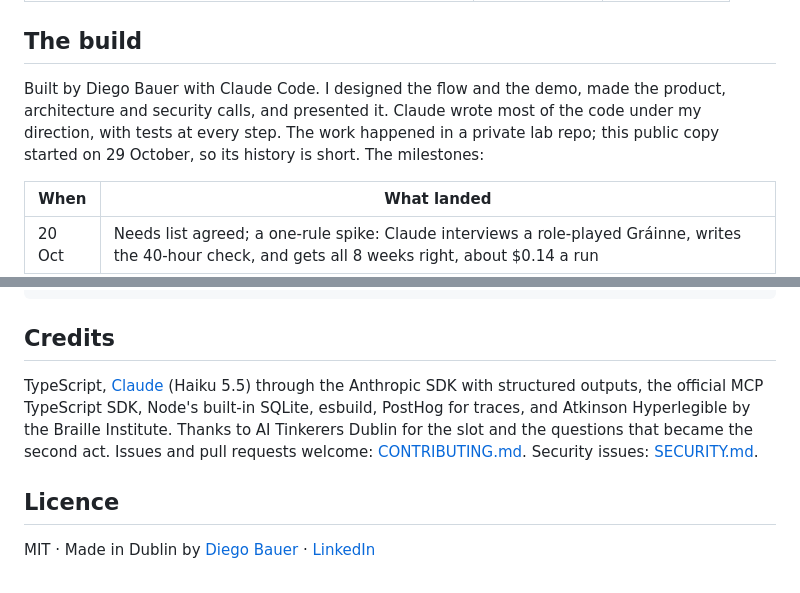
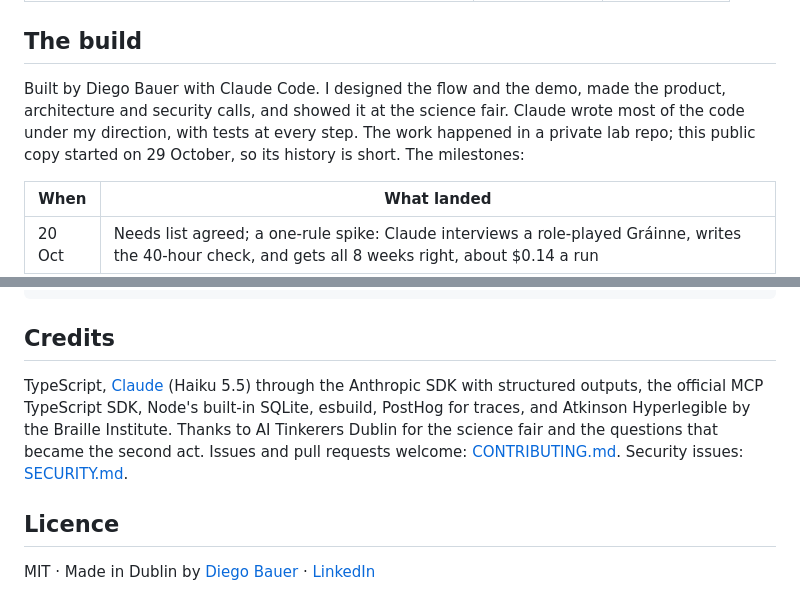
Before and after one commit to AIwithDiego/taste-to-evals, a Markdown page: README.md, 2 parts joined by grey strips. GitHub-like rendering.

```diff
--- a/README.md
+++ b/README.md
@@ -118,7 +118,7 @@ What it cost, all on Claude Haiku 5.5:
 
 ## The build
 
-Built by Diego Bauer with Claude Code. I designed the flow and the demo, made the product, architecture and security calls, and presented it. Claude wrote most of the code under my direction, with tests at every step. The work happened in a private lab repo; this public copy started on 29 October, so its history is short. The milestones:
+Built by Diego Bauer with Claude Code. I designed the flow and the demo, made the product, architecture and security calls, and showed it at the science fair. Claude wrote most of the code under my direction, with tests at every step. The work happened in a private lab repo; this public copy started on 29 October, so its history is short. The milestones:
 
 | When | What landed |
 |---|---|
@@ -284,7 +284,7 @@ docs/             how it works, decisions, stress test results, sample evidence
 
 ## Credits
 
-TypeScript, [Claude](https://www.anthropic.com/claude) (Haiku 5.5) through the Anthropic SDK with structured outputs, the official MCP TypeScript SDK, Node's built-in SQLite, esbuild, PostHog for traces, and Atkinson Hyperlegible by the Braille Institute. Thanks to AI Tinkerers Dublin for the slot and the questions that became the second act. Issues and pull requests welcome: [CONTRIBUTING.md](CONTRIBUTING.md). Security issues: [SECURITY.md](SECURITY.md).
+TypeScript, [Claude](https://www.anthropic.com/claude) (Haiku 5.5) through the Anthropic SDK with structured outputs, the official MCP TypeScript SDK, Node's built-in SQLite, esbuild, PostHog for traces, and Atkinson Hyperlegible by the Braille Institute. Thanks to AI Tinkerers Dublin for the science fair and the questions that became the second act. Issues and pull requests welcome: [CONTRIBUTING.md](CONTRIBUTING.md). Security issues: [SECURITY.md](SECURITY.md).
 
 ## Licence
 
```
Also changed, not shown: other parts of README.md (+4 -4 lines), LEARNINGS.md (+2 -2 lines).
